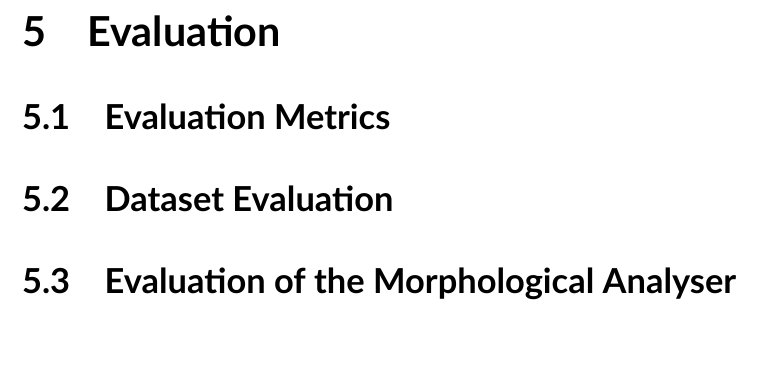
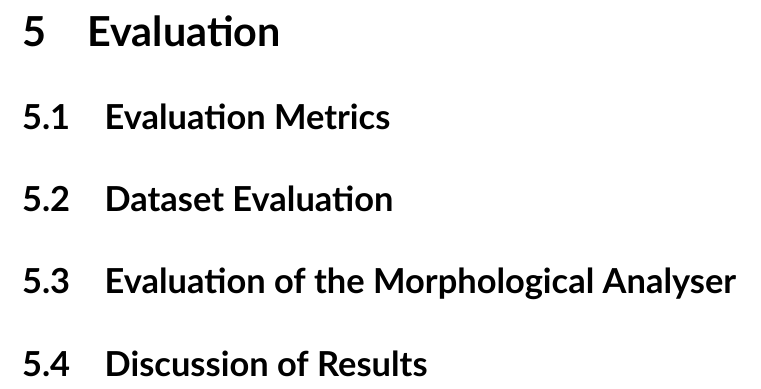
Before and after one commit to spiteriamy/final-year-project, a LaTeX thesis (Thesis/main.tex, which reads Thesis/content/chapters/5_evaluation/evaluation.tex): part of page 20 of 24, cut so that both start at the same text. Compiled offline with XeLaTeX.

Commit message:
updated evaluation chapter

```diff
--- a/Thesis/content/chapters/5_evaluation/evaluation.tex
+++ b/Thesis/content/chapters/5_evaluation/evaluation.tex
@@ -11,3 +11,6 @@
 
 \section{Evaluation of the Morphological Analyser}
 \label{sec:evaluation_of_the_morphological_analyser}
+
+\section{Discussion of Results}%
+\label{sec:discussion_of_results}
```
